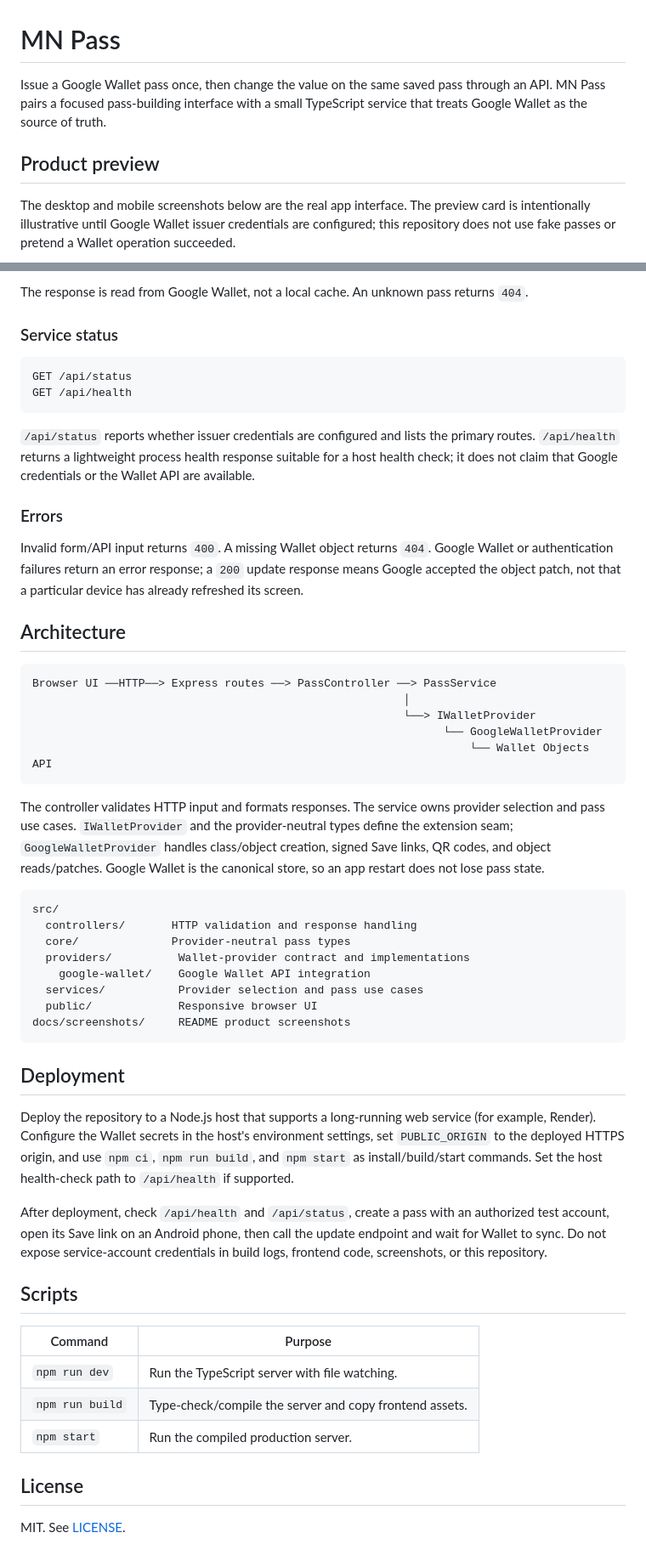
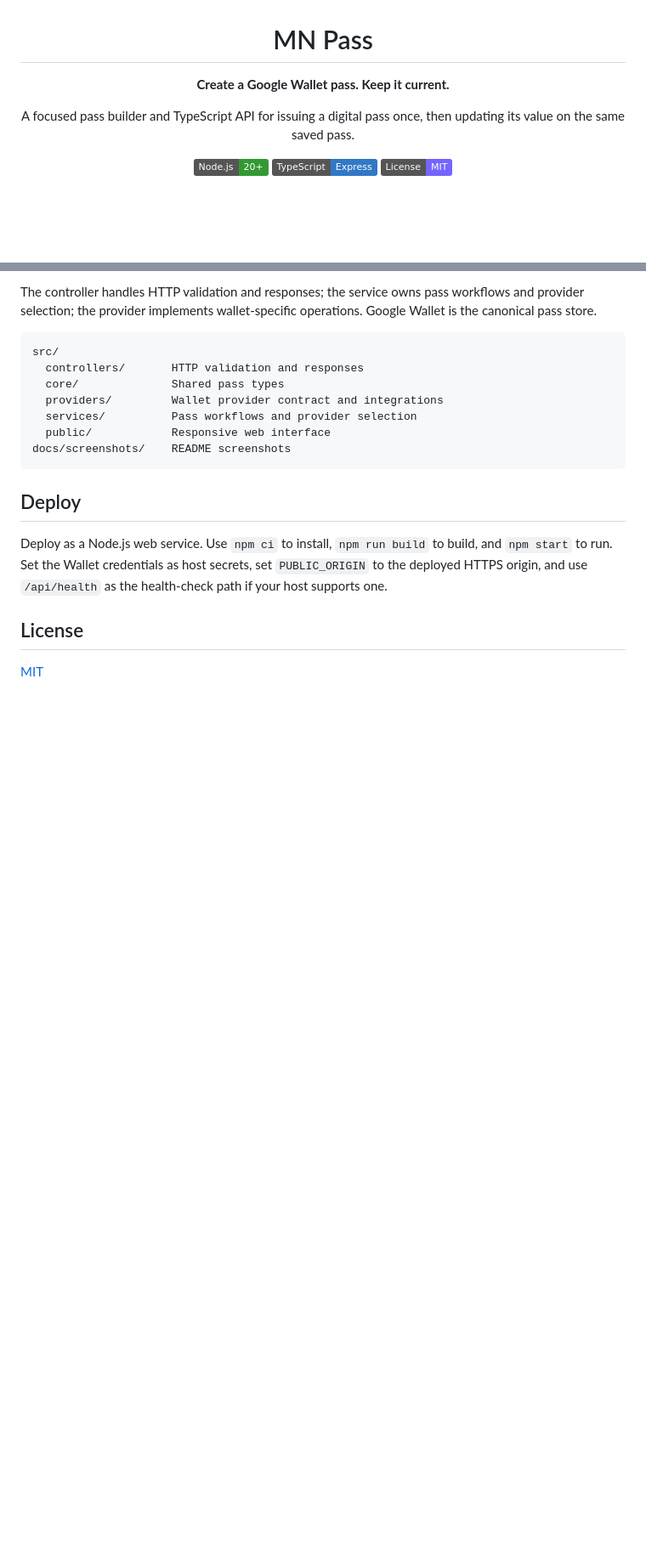
Before and after one commit to SOURABREDDY394/mn, a Markdown page: README.md, 2 parts joined by grey strips. Shown at 85% size. Rendered like a GitHub page; badges without logos; blank space fills up the shorter version.

````diff
--- a/README.md
+++ b/README.md
@@ -1,8 +3,10 @@
 # MN Pass
 
-Issue a Google Wallet pass once, then change the value on the same saved pass through an API. MN Pass pairs a focused pass-building interface with a small TypeScript service that treats Google Wallet as the source of truth.
+**Create a Google Wallet pass. Keep it current.**
 
-## Product preview
+A focused pass builder and TypeScript API for issuing a digital pass once, then updating its value on the same saved pass.
 
-The desktop and mobile screenshots below are the real app interface. The preview card is intentionally illustrative until Google Wallet issuer credentials are configured; this repository does not use fake passes or pretend a Wallet operation succeeded.
+![Node.js 20+](https://img.shields.io/badge/Node.js-20%2B-339933?logo=nodedotjs&logoColor=white)
+![TypeScript](https://img.shields.io/badge/TypeScript-Express-3178C6?logo=typescript&logoColor=white)
+![License: MIT](https://img.shields.io/badge/License-MIT-7564FF.svg)
 
@@ -136,57 +117,21 @@ GET /api/passes/{id}
 ```
 
-The response is read from Google Wallet, not a local cache. An unknown pass returns `404`.
-
-### Service status
-
-```http
-GET /api/status
-GET /api/health
-```
-
-`/api/status` reports whether issuer credentials are configured and lists the primary routes. `/api/health` returns a lightweight process health response suitable for a host health check; it does not claim that Google credentials or the Wallet API are available.
-
-### Errors
-
-Invalid form/API input returns `400`. A missing Wallet object returns `404`. Google Wallet or authentication failures return an error response; a `200` update response means Google accepted the object patch, not that a particular device has already refreshed its screen.
-
-## Architecture
-
-```text
-Browser UI ──HTTP──> Express routes ──> PassController ──> PassService
-                                                        │
-                                                        └──> IWalletProvider
-                                                              └── GoogleWalletProvider
-                                                                  └── Wallet Objects API
-```
-
-The controller validates HTTP input and formats responses. The service owns provider selection and pass use cases. `IWalletProvider` and the provider-neutral types define the extension seam; `GoogleWalletProvider` handles class/object creation, signed Save links, QR codes, and object reads/patches. Google Wallet is the canonical store, so an app restart does not lose pass state.
+The controller handles HTTP validation and responses; the service owns pass workflows and provider selection; the provider implements wallet-specific operations. Google Wallet is the canonical pass store.
 
 ```text
 src/
-  controllers/       HTTP validation and response handling
-  core/              Provider-neutral pass types
-  providers/          Wallet-provider contract and implementations
-    google-wallet/    Google Wallet API integration
-  services/           Provider selection and pass use cases
-  public/             Responsive browser UI
-docs/screenshots/     README product screenshots
+  controllers/       HTTP validation and responses
+  core/              Shared pass types
+  providers/         Wallet provider contract and integrations
+  services/          Pass workflows and provider selection
+  public/            Responsive web interface
+docs/screenshots/    README screenshots
 ```
 
-## Deployment
+## Deploy
 
-Deploy the repository to a Node.js host that supports a long-running web service (for example, Render). Configure the Wallet secrets in the host's environment settings, set `PUBLIC_ORIGIN` to the deployed HTTPS origin, and use `npm ci`, `npm run build`, and `npm start` as install/build/start commands. Set the host health-check path to `/api/health` if supported.
-
-After deployment, check `/api/health` and `/api/status`, create a pass with an authorized test account, open its Save link on an Android phone, then call the update endpoint and wait for Wallet to sync. Do not expose service-account credentials in build logs, frontend code, screenshots, or this repository.
-
-## Scripts
-
-| Command | Purpose |
-| --- | --- |
-| `npm run dev` | Run the TypeScript server with file watching. |
-| `npm run build` | Type-check/compile the server and copy frontend assets. |
-| `npm start` | Run the compiled production server. |
+Deploy as a Node.js web service. Use `npm ci` to install, `npm run build` to build, and `npm start` to run. Set the Wallet credentials as host secrets, set `PUBLIC_ORIGIN` to the deployed HTTPS origin, and use `/api/health` as the health-check path if your host supports one.
 
 ## License
 
-MIT. See [LICENSE](LICENSE).
+[MIT](LICENSE)
````
Also changed, not shown: other parts of README.md (+59 -80 lines).
